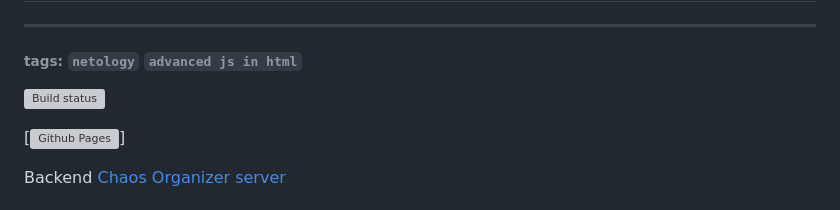
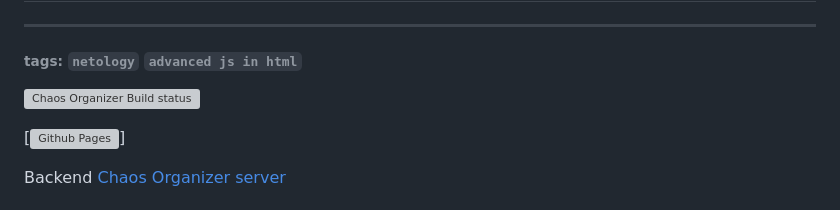
Before and after one commit to Alex-EDG/temp-front, a Markdown page: README.md, the part around the change. GitHub-like rendering; grey boxes are pictures that could not be loaded.

```diff
--- a/README.md
+++ b/README.md
@@ -3,7 +3,7 @@
 
 ###### tags: `netology` `advanced js in html`
 
-[![Build status](https://ci.appveyor.com/api/projects/status/qhf53o1349o5d867?svg=true)](https://ci.appveyor.com/project/Alex-EDG/hw-ahj-workers-loading-styling-frontend)
+[![*Chaos Organizer* Build status](https://ci.appveyor.com/api/projects/status/qhf53o1349o5d867?svg=true)](https://ci.appveyor.com/project/Alex-EDG/hw-ahj-workers-loading-styling-frontend)
 
 [![Github Pages](HW_ahj_workers_Loading_styling_Frontend)]
 
```
